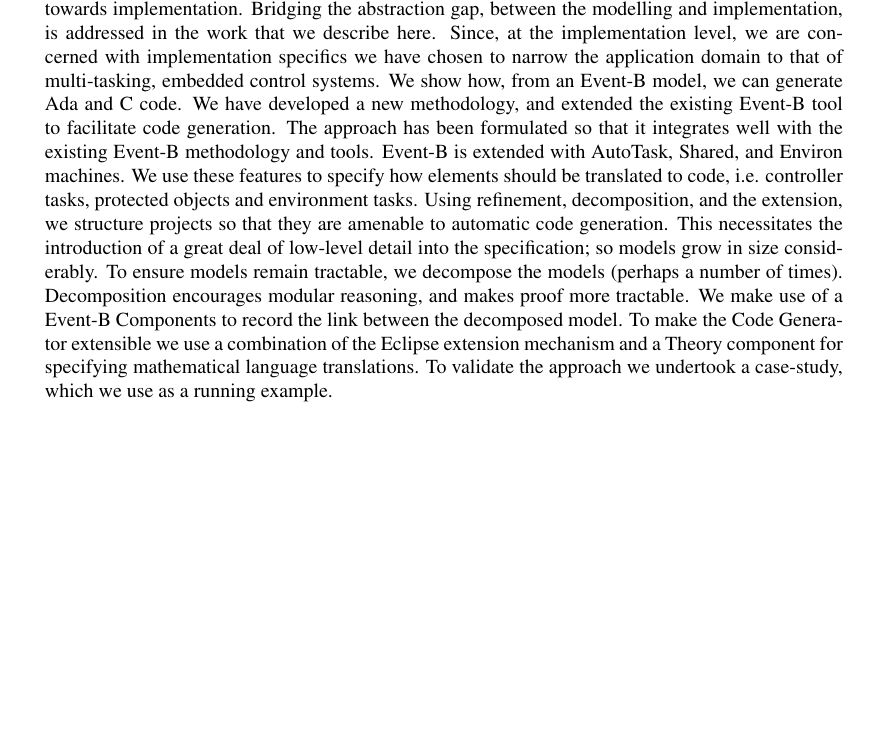
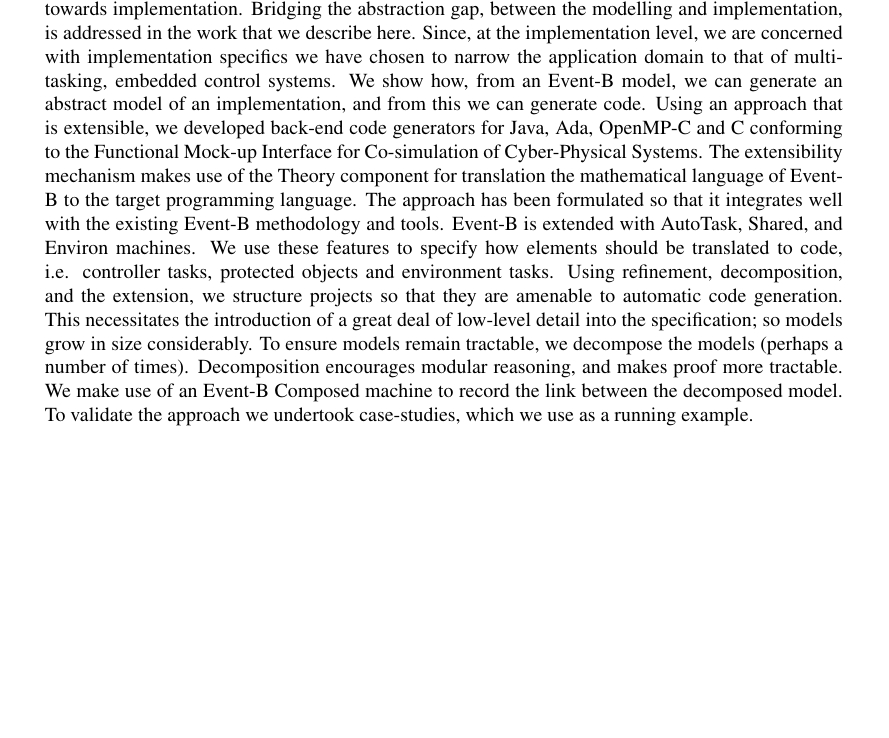
Before and after one commit to andyed2003/owner-me, a LaTeX paper (JournalArticle1/ASE_MAIN_TEX.tex): part of page 1 of 28, cut so that both start at the same text, the shorter picture padded with empty space. Compiled offline with pdfLaTeX; a LaTeX package or settings file that is missing is left out.

Commit message:
stage commit

```diff
--- a/JournalArticle1/ASE_MAIN_TEX.tex
+++ b/JournalArticle1/ASE_MAIN_TEX.tex
@@ -124,7 +124,7 @@
 % Abstract
 %
 \begin{abstract}
-Event-B is a formal modelling approach, with good tool support, for use in safety-, and business-critical systems. The methodology supports hierarchical, structured specification, beginning with a high-level abstraction of the system. Detail is added in successive refinement steps, progressing towards implementation. Bridging the abstraction gap, between the modelling and implementation, is addressed in the work that we describe here. Since, at the implementation level, we are concerned with implementation specifics we have chosen to narrow the application domain to that of multi-tasking, embedded control systems. We show how, from an Event-B model, we can generate Ada and C code. We have developed a new methodology, and extended the existing Event-B tool to facilitate code generation. The approach has been formulated so that it integrates well with the existing Event-B methodology and tools. Event-B is extended with AutoTask, Shared, and Environ machines. We use these features to specify how elements should be translated to code, i.e. controller tasks, protected objects and environment tasks. Using refinement, decomposition, and the extension, we structure projects so that they are amenable to automatic code generation. This necessitates the introduction of a great deal of low-level detail into the specification; so models grow in size considerably. To ensure models remain tractable, we decompose the models (perhaps a number of times). Decomposition encourages modular reasoning, and makes proof more tractable. We make use of a Event-B Components to record the link between the decomposed model. To make the Code Generator extensible we use a combination of the Eclipse extension mechanism and a Theory component for specifying mathematical language translations. To validate the approach we undertook a case-study, which we use as a running example.
+Event-B is a formal modelling approach, with good tool support, for use in safety-, and business-critical systems. The methodology supports hierarchical, structured specification, beginning with a high-level abstraction of the system. Detail is added in successive refinement steps, progressing towards implementation. Bridging the abstraction gap, between the modelling and implementation, is addressed in the work that we describe here. Since, at the implementation level, we are concerned with implementation specifics we have chosen to narrow the application domain to that of multi-tasking, embedded control systems. We show how, from an Event-B model, we can generate an abstract model of an implementation, and from this we can generate code. Using an approach that is extensible, we developed back-end code generators for Java, Ada, OpenMP-C and C conforming to the Functional Mock-up Interface for Co-simulation of Cyber-Physical Systems. The extensibility mechanism makes use of the Theory component for translation the mathematical language of Event-B to the target programming language. The approach has been formulated so that it integrates well with the existing Event-B methodology and tools. Event-B is extended with AutoTask, Shared, and Environ machines. We use these features to specify how elements should be translated to code, i.e. controller tasks, protected objects and environment tasks. Using refinement, decomposition, and the extension, we structure projects so that they are amenable to automatic code generation. This necessitates the introduction of a great deal of low-level detail into the specification; so models grow in size considerably. To ensure models remain tractable, we decompose the models (perhaps a number of times). Decomposition encourages modular reasoning, and makes proof more tractable. We make use of an Event-B Composed machine to record the link between the decomposed model. To validate the approach we undertook case-studies, which we use as a running example.
 \end{abstract}
 
 \include{TEX_Andy/Intro}
```
Also changed, not shown: JournalArticle1/ASE_MAIN_TEX.pdf, 8 other files.
